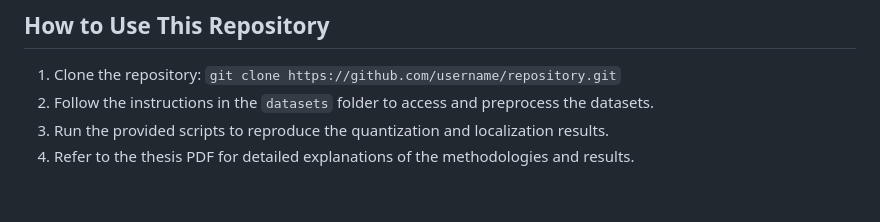
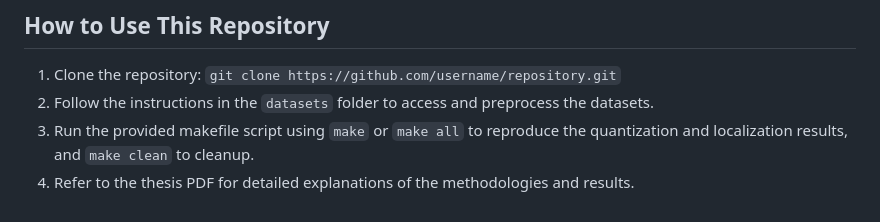
Before and after one commit to VSoni2/VSoni2.github.io, a Markdown page: README.md, the part around the change. Rendered like a GitHub page.

```diff
--- a/README.md
+++ b/README.md
@@ -122,5 +122,5 @@ A list of all references cited in the thesis, including key papers and datasets
 
 1. Clone the repository: `git clone https://github.com/username/repository.git`
 2. Follow the instructions in the `datasets` folder to access and preprocess the datasets.
-3. Run the provided scripts to reproduce the quantization and localization results.
+3. Run the provided makefile script using `make` or `make all` to reproduce the quantization and localization results, and `make clean` to cleanup.
 4. Refer to the thesis PDF for detailed explanations of the methodologies and results.
```
